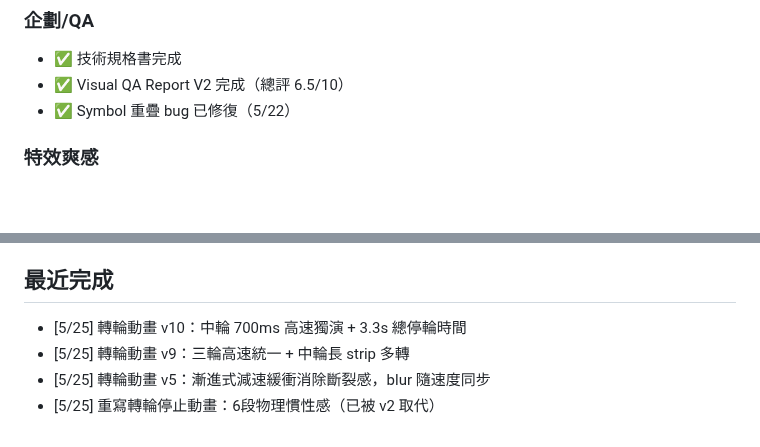
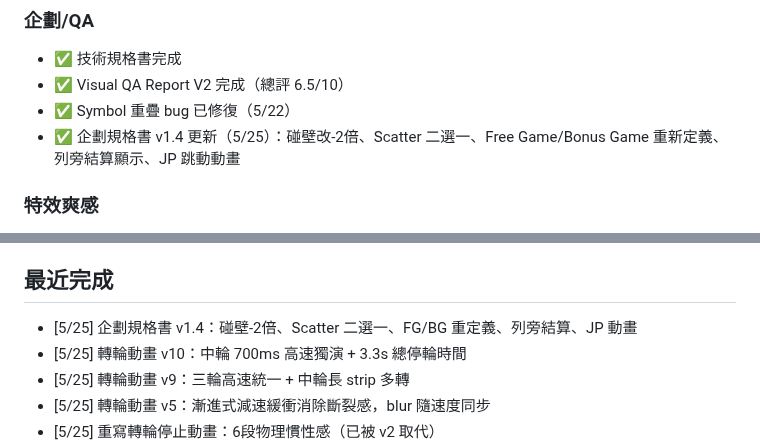
Before and after one commit to igs-chuyuhuang/dragon-gate-slot, a Markdown page: docs/CURRENT_STATUS.md, 2 parts joined by grey strips. Rendered like a GitHub page; blank space fills up the shorter version.

```diff
--- a/docs/CURRENT_STATUS.md
+++ b/docs/CURRENT_STATUS.md
@@ -37,6 +37,7 @@
 - ✅ 技術規格書完成
 - ✅ Visual QA Report V2 完成（總評 6.5/10）
 - ✅ Symbol 重疊 bug 已修復（5/22）
+- ✅ 企劃規格書 v1.4 更新（5/25）：碰壁改-2倍、Scatter 二選一、Free Game/Bonus Game 重新定義、列旁結算顯示、JP 跳動動畫
 
 ### 特效爽感
 - ✅ 8 大特效模組實作完成：Spin 蓄力、穿門火花、碰壁裂痕、Combo 連擊、Big Win、Scatter 揭曉、JP 多段揭曉、Free Game 轉場
@@ -64,6 +65,7 @@
 - [ ] 可展示狀態
 
 ## 最近完成
+- [5/25] 企劃規格書 v1.4：碰壁-2倍、Scatter 二選一、FG/BG 重定義、列旁結算、JP 動畫
 - [5/25] 轉輪動畫 v10：中輪 700ms 高速獨演 + 3.3s 總停輪時間
 - [5/25] 轉輪動畫 v9：三輪高速統一 + 中輪長 strip 多轉
 - [5/25] 轉輪動畫 v5：漸進式減速緩衝消除斷裂感，blur 隨速度同步
```
Also changed, not shown: other parts of docs/CURRENT_STATUS.md (+1 -1 lines), docs/game_design.md (+40 -12 lines).
